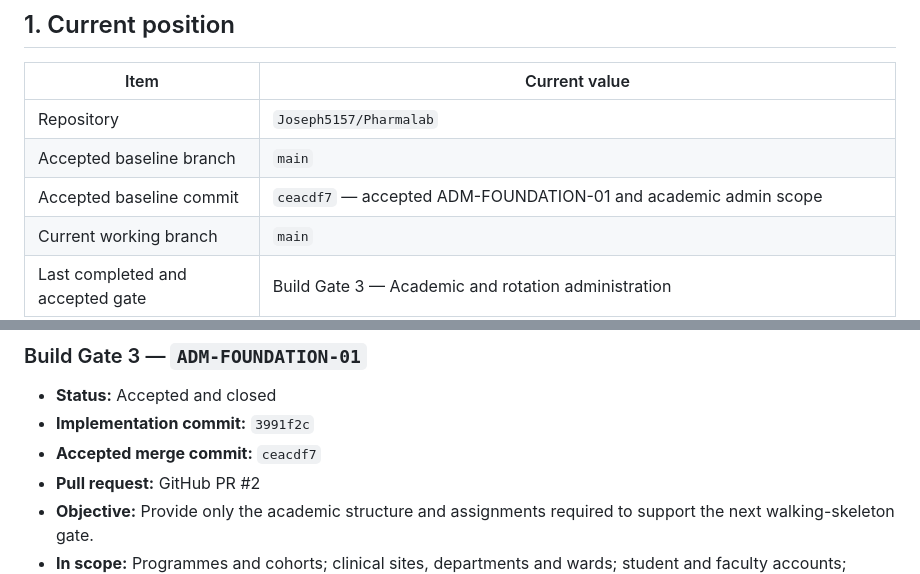
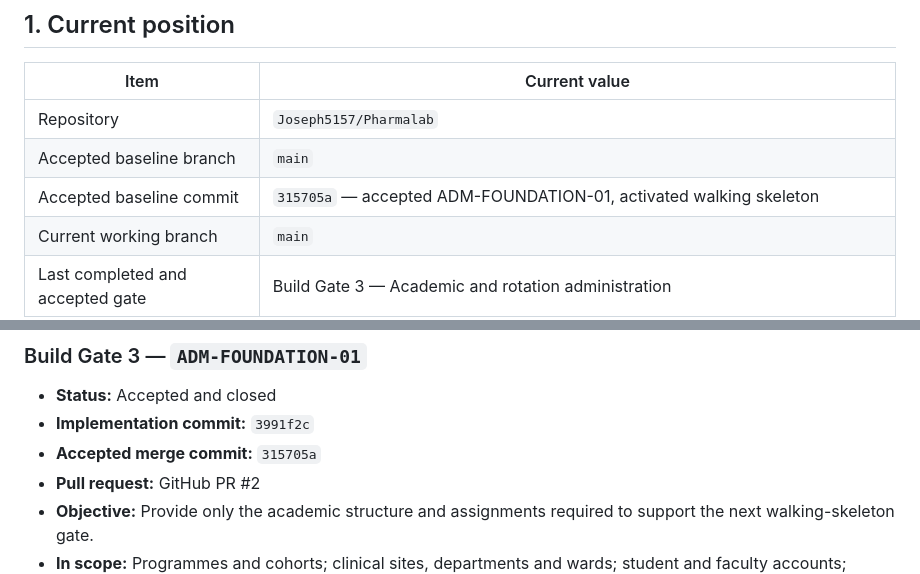
Before and after one commit to Joseph5157/Pharmalab, a Markdown page: PROJECT_STATE.md, 2 parts joined by grey strips. Rendered like a GitHub page.

Commit message:
Correct baseline to 315705a (current HEAD of main)

```diff
--- a/PROJECT_STATE.md
+++ b/PROJECT_STATE.md
@@ -13,7 +13,7 @@ This file is the canonical source of truth for current project status, accepted
 | -------------------------------- | ----------------------------------------------------------------------- |
 | Repository                       | `Joseph5157/Pharmalab`                                                  |
 | Accepted baseline branch         | `main`                                                                  |
-| Accepted baseline commit         | `ceacdf7` — accepted ADM-FOUNDATION-01 and academic admin scope        |
+| Accepted baseline commit         | `315705a` — accepted ADM-FOUNDATION-01, activated walking skeleton     |
 | Current working branch           | `main`                                                                  |
 | Last completed and accepted gate | Build Gate 3 — Academic and rotation administration                    |
 | Active gate                      | Walking skeleton                                                        |
@@ -57,7 +57,7 @@ This file is the canonical source of truth for current project status, accepted
 
 - **Status:** Accepted and closed
 - **Implementation commit:** `3991f2c`
-- **Accepted merge commit:** `ceacdf7`
+- **Accepted merge commit:** `315705a`
 - **Pull request:** GitHub PR #2
 - **Objective:** Provide only the academic structure and assignments required to support the next walking-skeleton gate.
 - **In scope:** Programmes and cohorts; clinical sites, departments and wards; student and faculty accounts; rotation creation; student/preceptor assignment; assignment authorization; audit events.
```
